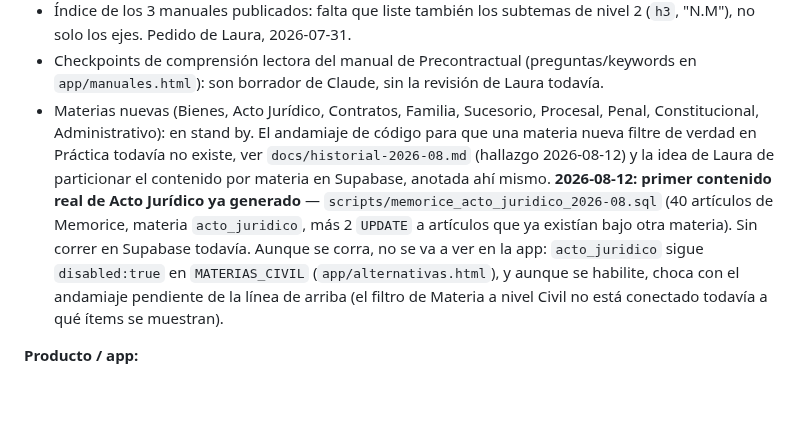
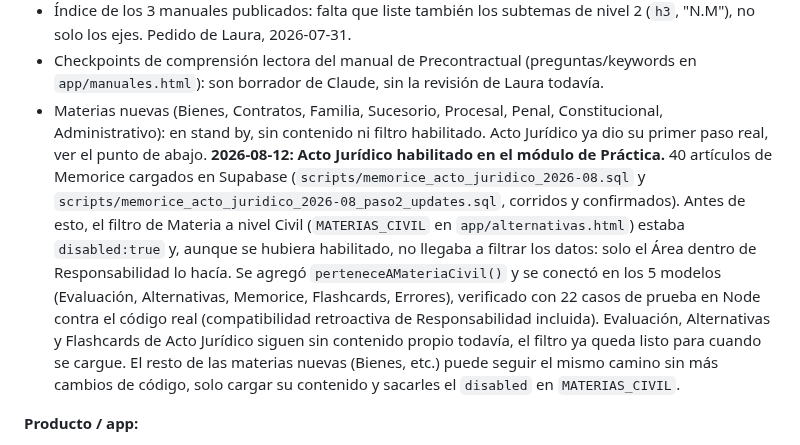
Before and after one commit to lorensaura/Leyes, a Markdown page: docs/camino-a-beta.md, the part around the change. Drawn GitHub-style; blank space fills up the shorter version.

Commit message:
Actualizar camino-a-beta.md: Acto Jurídico ya habilitado, no solo cargado
Reemplaza la nota anterior (que decía "sin correr en Supabase" y "filtro
disabled") por el estado real tras correr el SQL y conectar el filtro de
Materia. De paso saca un guion largo que se había colado en la nota
anterior (regla permanente del proyecto).

Co-Authored-By: Claude Sonnet 5 <noreply@anthropic.com>

```diff
--- a/docs/camino-a-beta.md
+++ b/docs/camino-a-beta.md
@@ -79,20 +79,25 @@ publicar:
 - Checkpoints de comprensión lectora del manual de Precontractual
   (preguntas/keywords en `app/manuales.html`): son borrador de Claude, sin
   la revisión de Laura todavía.
-- Materias nuevas (Bienes, Acto Jurídico, Contratos, Familia, Sucesorio,
-  Procesal, Penal, Constitucional, Administrativo): en stand by. El
-  andamiaje de código para que una materia nueva filtre de verdad en
-  Práctica todavía no existe, ver `docs/historial-2026-08.md` (hallazgo
-  2026-08-12) y la idea de Laura de particionar el contenido por materia
-  en Supabase, anotada ahí mismo.
-  **2026-08-12: primer contenido real de Acto Jurídico ya generado** —
-  `scripts/memorice_acto_juridico_2026-08.sql` (40 artículos de Memorice,
-  materia `acto_juridico`, más 2 `UPDATE` a artículos que ya existían bajo
-  otra materia). Sin correr en Supabase todavía. Aunque se corra, no se va
-  a ver en la app: `acto_juridico` sigue `disabled:true` en
-  `MATERIAS_CIVIL` (`app/alternativas.html`), y aunque se habilite, choca
-  con el andamiaje pendiente de la línea de arriba (el filtro de Materia a
-  nivel Civil no está conectado todavía a qué ítems se muestran).
+- Materias nuevas (Bienes, Contratos, Familia, Sucesorio, Procesal, Penal,
+  Constitucional, Administrativo): en stand by, sin contenido ni filtro
+  habilitado. Acto Jurídico ya dio su primer paso real, ver el punto de
+  abajo.
+  **2026-08-12: Acto Jurídico habilitado en el módulo de Práctica.** 40
+  artículos de Memorice cargados en Supabase (`scripts/memorice_acto_juridico_2026-08.sql`
+  y `scripts/memorice_acto_juridico_2026-08_paso2_updates.sql`, corridos y
+  confirmados). Antes de esto, el filtro de Materia a nivel Civil
+  (`MATERIAS_CIVIL` en `app/alternativas.html`) estaba `disabled:true` y,
+  aunque se hubiera habilitado, no llegaba a filtrar los datos: solo el
+  Área dentro de Responsabilidad lo hacía. Se agregó `perteneceAMateriaCivil()`
+  y se conectó en los 5 modelos (Evaluación, Alternativas, Memorice,
+  Flashcards, Errores), verificado con 22 casos de prueba en Node contra el
+  código real (compatibilidad retroactiva de Responsabilidad incluida).
+  Evaluación, Alternativas y Flashcards de Acto Jurídico siguen sin
+  contenido propio todavía, el filtro ya queda listo para cuando se cargue.
+  El resto de las materias nuevas (Bienes, etc.) puede seguir el mismo
+  camino sin más cambios de código, solo cargar su contenido y sacarles el
+  `disabled` en `MATERIAS_CIVIL`.
 
 **Producto / app:**
 - No existe una tabla que guarde **todos** los intentos de
```
